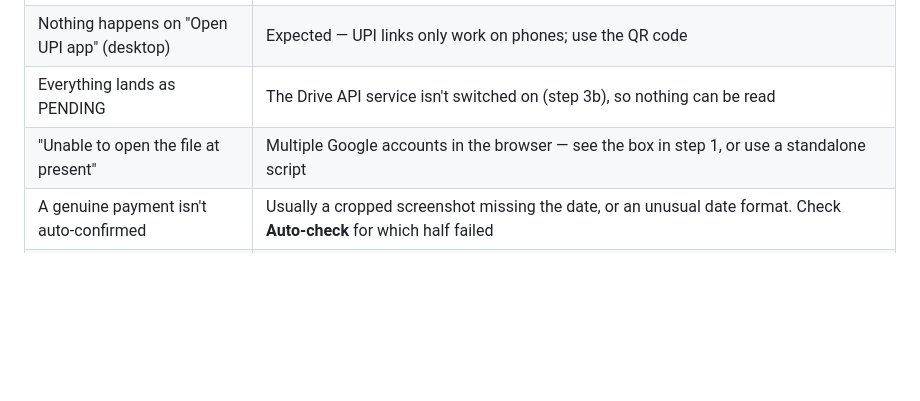
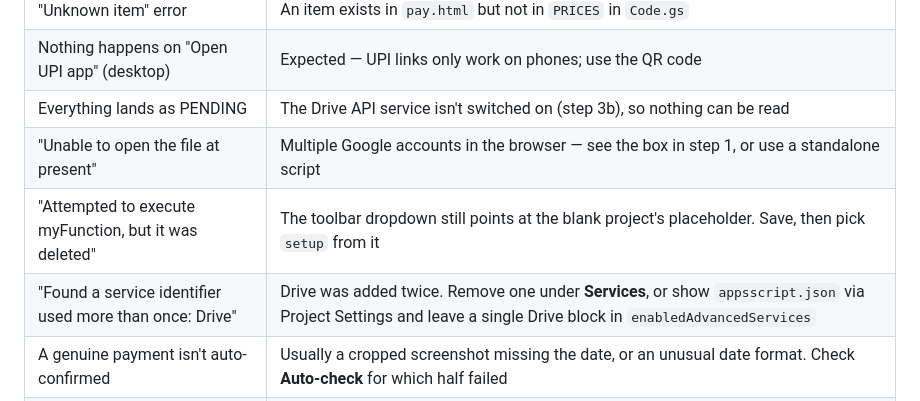
Before and after one commit to indiemovementartproject/imap-website, a Markdown page: apps-script/SETUP.md, the part around the change. GitHub-like rendering; blank space fills up the shorter version.

Commit message:
Note the two setup errors people actually hit
Running before switching the toolbar dropdown, and adding the Drive
service twice, both stop setup dead with messages that don't say what
to do.

Co-Authored-By: Claude Fable 5 <noreply@anthropic.com>

```diff
--- a/apps-script/SETUP.md
+++ b/apps-script/SETUP.md
@@ -197,5 +197,7 @@ image in Drive, and **Flags** calls out a tampered total.
 | Nothing happens on "Open UPI app" (desktop) | Expected — UPI links only work on phones; use the QR code |
 | Everything lands as PENDING | The Drive API service isn't switched on (step 3b), so nothing can be read |
 | "Unable to open the file at present" | Multiple Google accounts in the browser — see the box in step 1, or use a standalone script |
+| "Attempted to execute myFunction, but it was deleted" | The toolbar dropdown still points at the blank project's placeholder. Save, then pick `setup` from it |
+| "Found a service identifier used more than once: Drive" | Drive was added twice. Remove one under **Services**, or show `appsscript.json` via Project Settings and leave a single Drive block in `enabledAdvancedServices` |
 | A genuine payment isn't auto-confirmed | Usually a cropped screenshot missing the date, or an unusual date format. Check **Auto-check** for which half failed |
 | A payment app button does nothing on desktop | Expected — those links only work on a phone. Use the QR code, or copy the UPI ID |
```
